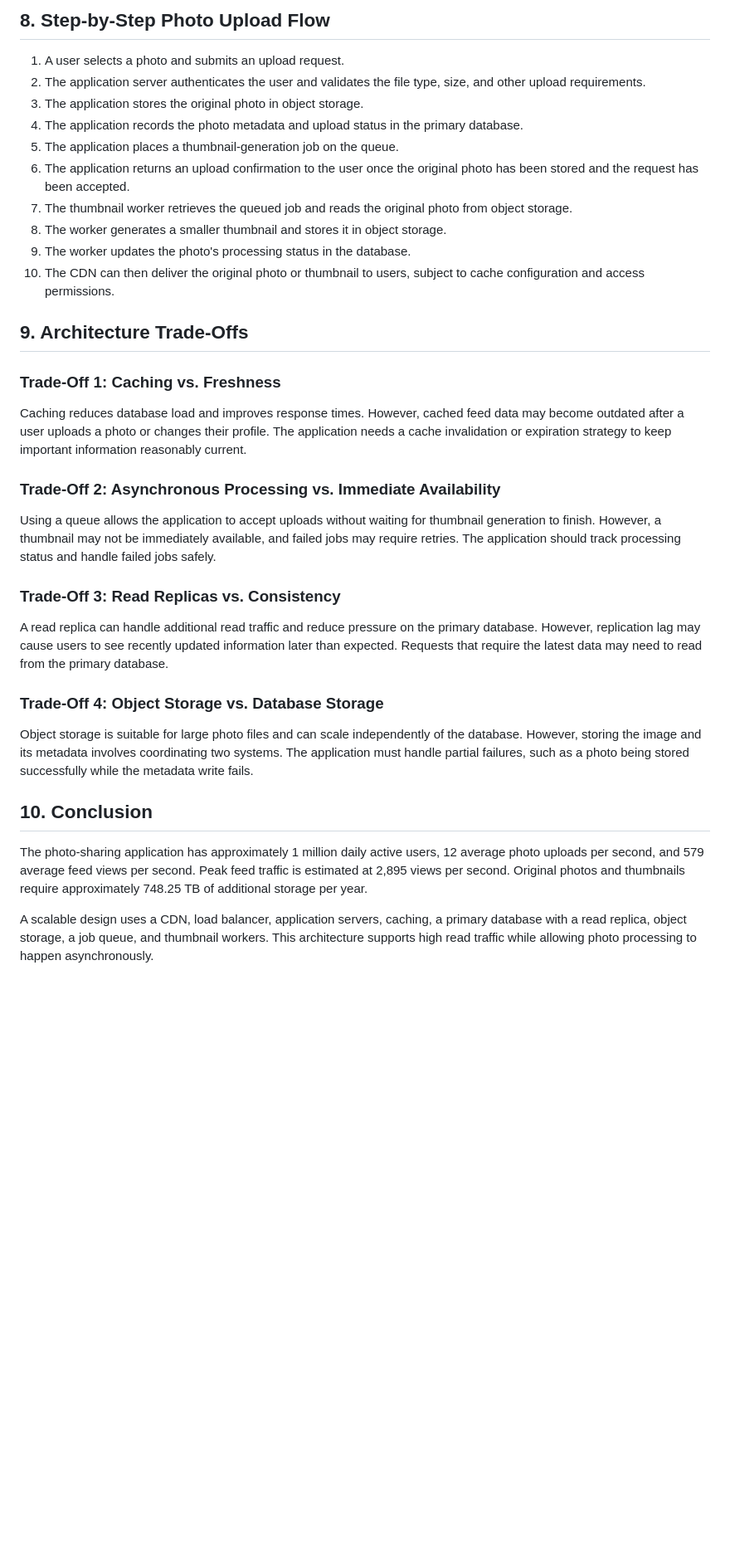
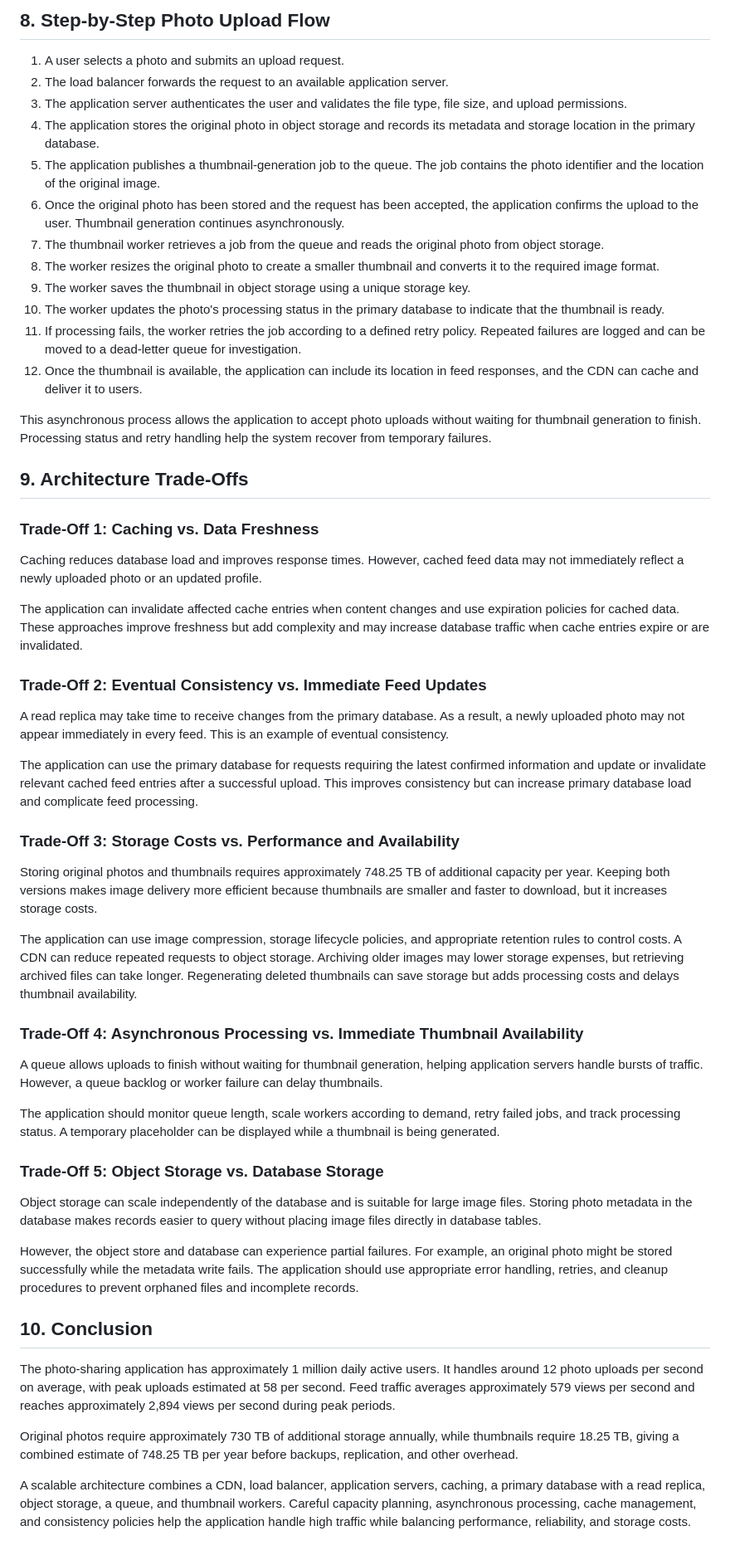
Before and after one commit to TheRealMilkah/web-foundations-days, a Markdown page: day7/photo-app-scaling.md, the part around one of its changes. Shown at 83% size. GitHub-like rendering; blank space fills up the shorter version.

Commit message:
Update Day 7 scaling assignment

```diff
--- a/day7/photo-app-scaling.md
+++ b/day7/photo-app-scaling.md
@@ -146,36 +154,56 @@ A CDN can serve frequently requested images, a cache can reduce repeated databas
 ## 8. Step-by-Step Photo Upload Flow
 
 1. A user selects a photo and submits an upload request.
-2. The application server authenticates the user and validates the file type, size, and other upload requirements.
-3. The application stores the original photo in object storage.
-4. The application records the photo metadata and upload status in the primary database.
-5. The application places a thumbnail-generation job on the queue.
-6. The application returns an upload confirmation to the user once the original photo has been stored and the request has been accepted.
-7. The thumbnail worker retrieves the queued job and reads the original photo from object storage.
-8. The worker generates a smaller thumbnail and stores it in object storage.
-9. The worker updates the photo's processing status in the database.
-10. The CDN can then deliver the original photo or thumbnail to users, subject to cache configuration and access permissions.
+2. The load balancer forwards the request to an available application server.
+3. The application server authenticates the user and validates the file type, file size, and upload permissions.
+4. The application stores the original photo in object storage and records its metadata and storage location in the primary database.
+5. The application publishes a thumbnail-generation job to the queue. The job contains the photo identifier and the location of the original image.
+6. Once the original photo has been stored and the request has been accepted, the application confirms the upload to the user. Thumbnail generation continues asynchronously.
+7. The thumbnail worker retrieves a job from the queue and reads the original photo from object storage.
+8. The worker resizes the original photo to create a smaller thumbnail and converts it to the required image format.
+9. The worker saves the thumbnail in object storage using a unique storage key.
+10. The worker updates the photo's processing status in the primary database to indicate that the thumbnail is ready.
+11. If processing fails, the worker retries the job according to a defined retry policy. Repeated failures are logged and can be moved to a dead-letter queue for investigation.
+12. Once the thumbnail is available, the application can include its location in feed responses, and the CDN can cache and deliver it to users.
+
+This asynchronous process allows the application to accept photo uploads without waiting for thumbnail generation to finish. Processing status and retry handling help the system recover from temporary failures.
 
 ## 9. Architecture Trade-Offs
 
-### Trade-Off 1: Caching vs. Freshness
+### Trade-Off 1: Caching vs. Data Freshness
 
-Caching reduces database load and improves response times. However, cached feed data may become outdated after a user uploads a photo or changes their profile. The application needs a cache invalidation or expiration strategy to keep important information reasonably current.
+Caching reduces database load and improves response times. However, cached feed data may not immediately reflect a newly uploaded photo or an updated profile.
 
-### Trade-Off 2: Asynchronous Processing vs. Immediate Availability
+The application can invalidate affected cache entries when content changes and use expiration policies for cached data. These approaches improve freshness but add complexity and may increase database traffic when cache entries expire or are invalidated.
 
-Using a queue allows the application to accept uploads without waiting for thumbnail generation to finish. However, a thumbnail may not be immediately available, and failed jobs may require retries. The application should track processing status and handle failed jobs safely.
+### Trade-Off 2: Eventual Consistency vs. Immediate Feed Updates
 
-### Trade-Off 3: Read Replicas vs. Consistency
+A read replica may take time to receive changes from the primary database. As a result, a newly uploaded photo may not appear immediately in every feed. This is an example of eventual consistency.
 
-A read replica can handle additional read traffic and reduce pressure on the primary database. However, replication lag may cause users to see recently updated information later than expected. Requests that require the latest data may need to read from the primary database.
+The application can use the primary database for requests requiring the latest confirmed information and update or invalidate relevant cached feed entries after a successful upload. This improves consistency but can increase primary database load and complicate feed processing.
 
-### Trade-Off 4: Object Storage vs. Database Storage
+### Trade-Off 3: Storage Costs vs. Performance and Availability
 
-Object storage is suitable for large photo files and can scale independently of the database. However, storing the image and its metadata involves coordinating two systems. The application must handle partial failures, such as a photo being stored successfully while the metadata write fails.
+Storing original photos and thumbnails requires approximately 748.25 TB of additional capacity per year. Keeping both versions makes image delivery more efficient because thumbnails are smaller and faster to download, but it increases storage costs.
+
+The application can use image compression, storage lifecycle policies, and appropriate retention rules to control costs. A CDN can reduce repeated requests to object storage. Archiving older images may lower storage expenses, but retrieving archived files can take longer. Regenerating deleted thumbnails can save storage but adds processing costs and delays thumbnail availability.
+
+### Trade-Off 4: Asynchronous Processing vs. Immediate Thumbnail Availability
+
+A queue allows uploads to finish without waiting for thumbnail generation, helping application servers handle bursts of traffic. However, a queue backlog or worker failure can delay thumbnails.
+
+The application should monitor queue length, scale workers according to demand, retry failed jobs, and track processing status. A temporary placeholder can be displayed while a thumbnail is being generated.
+
+### Trade-Off 5: Object Storage vs. Database Storage
+
+Object storage can scale independently of the database and is suitable for large image files. Storing photo metadata in the database makes records easier to query without placing image files directly in database tables.
+
+However, the object store and database can experience partial failures. For example, an original photo might be stored successfully while the metadata write fails. The application should use appropriate error handling, retries, and cleanup procedures to prevent orphaned files and incomplete records.
 
 ## 10. Conclusion
 
-The photo-sharing application has approximately 1 million daily active users, 12 average photo uploads per second, and 579 average feed views per second. Peak feed traffic is estimated at 2,895 views per second. Original photos and thumbnails require approximately 748.25 TB of additional storage per year.
+The photo-sharing application has approximately 1 million daily active users. It handles around 12 photo uploads per second on average, with peak uploads estimated at 58 per second. Feed traffic averages approximately 579 views per second and reaches approximately 2,894 views per second during peak periods.
 
-A scalable design uses a CDN, load balancer, application servers, caching, a primary database with a read replica, object storage, a job queue, and thumbnail workers. This architecture supports high read traffic while allowing photo processing to happen asynchronously.
+Original photos require approximately 730 TB of additional storage annually, while thumbnails require 18.25 TB, giving a combined estimate of 748.25 TB per year before backups, replication, and other overhead.
+
+A scalable architecture combines a CDN, load balancer, application servers, caching, a primary database with a read replica, object storage, a queue, and thumbnail workers. Careful capacity planning, asynchronous processing, cache management, and consistency policies help the application handle high traffic while balancing performance, reliability, and storage costs.
```
Also changed, not shown: other parts of day7/photo-app-scaling.md (+70 -62 lines).
